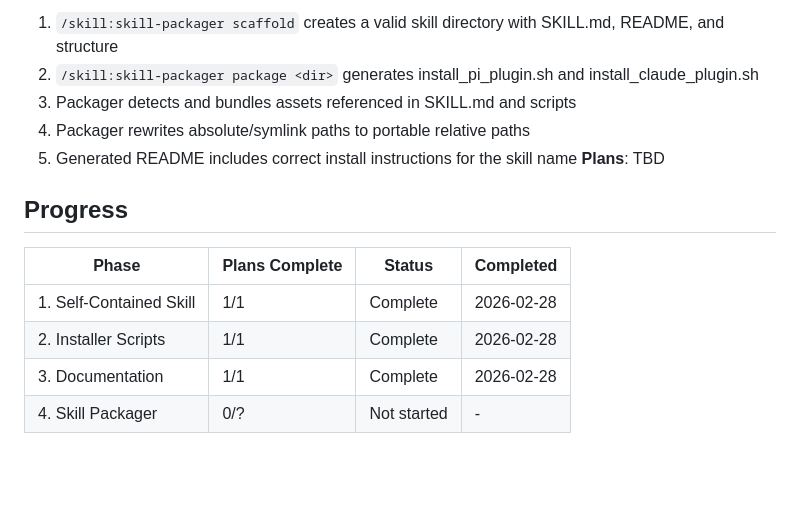
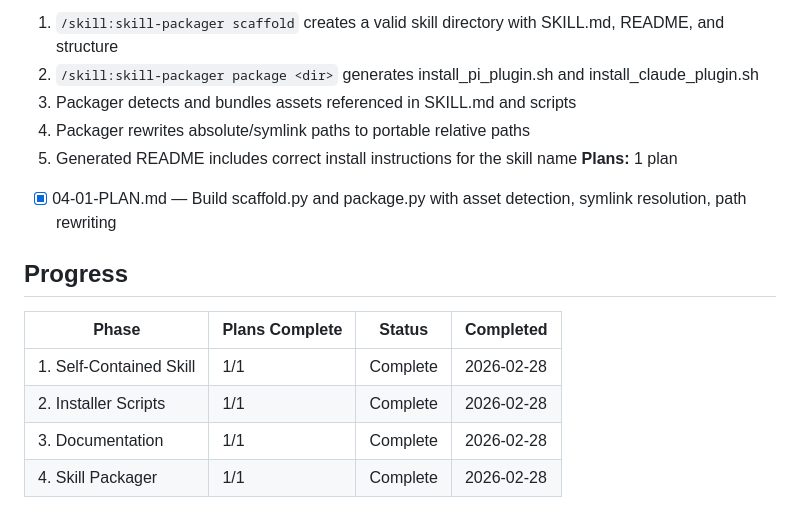
Before and after one commit to athurdekoos/ppt, a Markdown page: .planning/ROADMAP.md, the part around one of its changes. Drawn GitHub-style; blank space fills up the shorter version.

Commit message:
docs(04): mark phase 4 and all phases complete

```diff
--- a/.planning/ROADMAP.md
+++ b/.planning/ROADMAP.md
@@ -60,7 +60,8 @@ Package the OpenTeams PPTX skill as a self-contained, one-click installable for
   3. Packager detects and bundles assets referenced in SKILL.md and scripts
   4. Packager rewrites absolute/symlink paths to portable relative paths
   5. Generated README includes correct install instructions for the skill name
-**Plans**: TBD
+**Plans:** 1 plan
+- [x] 04-01-PLAN.md — Build scaffold.py and package.py with asset detection, symlink resolution, path rewriting
 
 ## Progress
 
@@ -69,4 +70,4 @@ Package the OpenTeams PPTX skill as a self-contained, one-click installable for
 | 1. Self-Contained Skill | 1/1 | Complete | 2026-02-28 |
 | 2. Installer Scripts | 1/1 | Complete | 2026-02-28 |
 | 3. Documentation | 1/1 | Complete | 2026-02-28 |
-| 4. Skill Packager | 0/? | Not started | - |
+| 4. Skill Packager | 1/1 | Complete | 2026-02-28 |
```
Also changed, not shown: other parts of .planning/ROADMAP.md (+1 -1 lines).
